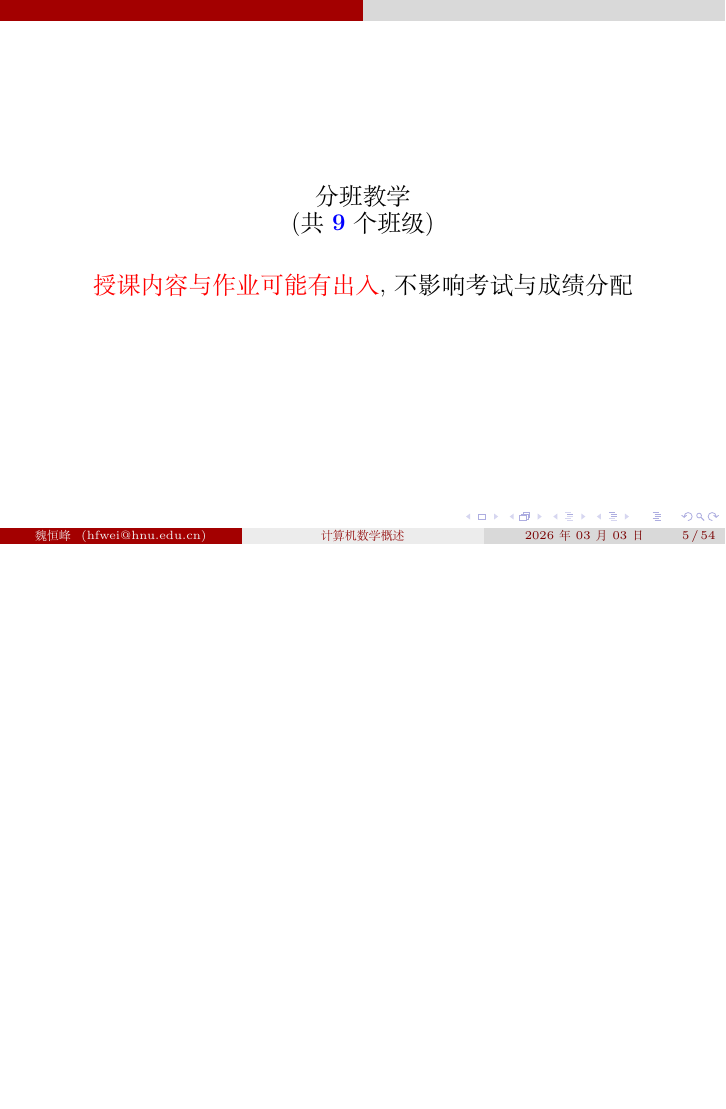
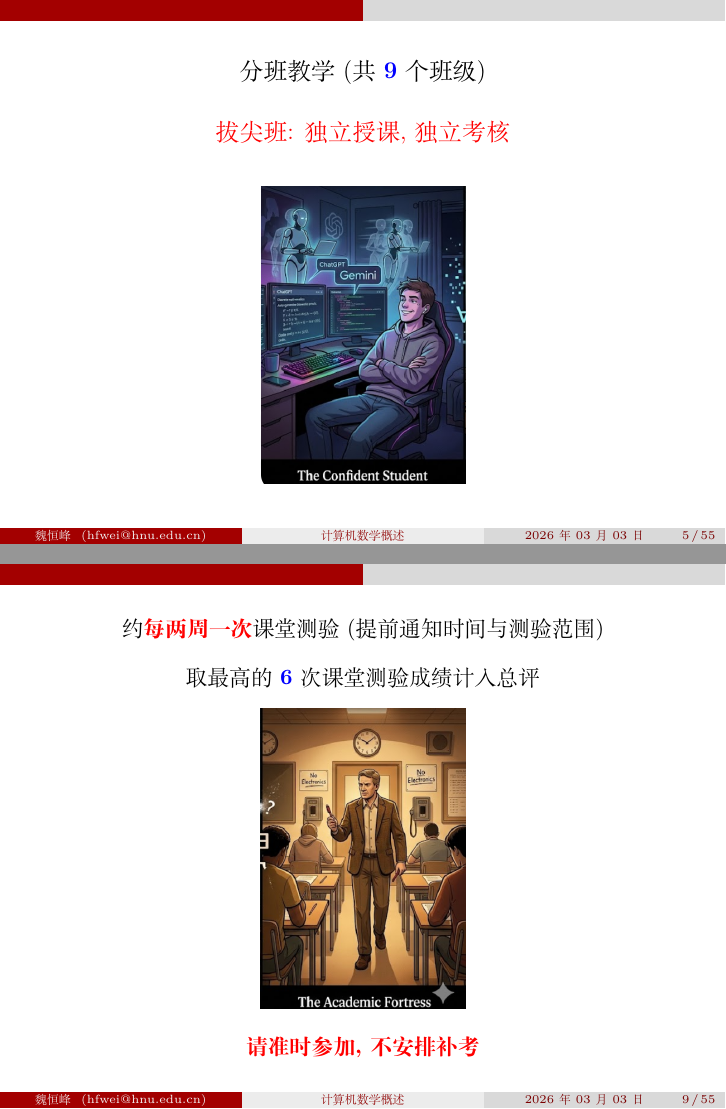
Before and after one commit to courses-at-hnu-by-hfwei/math4cs, LaTeX slides (0-overview/0-overview.tex, which reads 0-overview/parts/course.tex): page 9 of 83 before the commit and pages 5 and 9 of 57 after it, the two joined at a grey line, the shorter picture padded with empty space. Compiled offline with XeLaTeX.

Commit message:
course info

```diff
--- a/0-overview/0-overview.tex
+++ b/0-overview/0-overview.tex
@@ -2,7 +2,7 @@
 
 % !TEX program = xelatex
 %%%%%%%%%%%%%%%%%%%%
-\documentclass[]{beamer}
+\documentclass[handout]{beamer}
 \input{../preamble}
 %%%%%%%%%%%%%%%%%%%%
 \title[计算机数学概述]{计算机数学概述}
--- a/0-overview/parts/course.tex
+++ b/0-overview/parts/course.tex
@@ -49,10 +51,14 @@
 %%%%%%%%%%%%%%%%%%%%
 \begin{frame}{}
   \begin{center}
-    {\large 分班教学 \\ (共 \blue{\bf 9} 个班级)}
+    {\large 分班教学 (共 \blue{\bf 9} 个班级)}
 
     \vspace{0.60cm}
-    {\large \red{授课内容与作业可能有出入}, 不影响考试与成绩分配}
+    {\large \red{拔尖班: 独立授课, 独立考核}}
+
+    \vspace{1em}
+    \pause
+    \fig{width = 0.30\textwidth}{figs/confident-student}
   \end{center}
 \end{frame}
 %%%%%%%%%%%%%%%%%%%%
@@ -79,2 +82,3 @@
 
     \vspace{1.00cm}
+    取最高的 \blue{\bf 12} 次作业成绩计入总评
@@ -106,6 +109,21 @@
 
     \vspace{0.50cm}
     \teal{\small \url{https://github.com/courses-at-hnu-by-hfwei/math4cs-problem-sets}}
+  \end{center}
+\end{frame}
+%%%%%%%%%%%%%%%%%%%%
+
+%%%%%%%%%%%%%%%%%%%%
+\begin{frame}{}
+  \begin{center}
+    约\red{\bf 每两周一次}课堂测验 (提前通知时间与测验范围)
+
+    \vspace{1em}
+    取最高的 \blue{\bf 6} 次课堂测验成绩计入总评
+
+    \fig{width = 0.30\textwidth}{figs/academic-fortress}
+
+    \red{\bf 请准时参加, 不安排补考}
   \end{center}
 \end{frame}
 %%%%%%%%%%%%%%%%%%%%
```
Also changed, not shown: 0-overview/parts/overview.tex (+3 -3 lines), 0-overview/figs/academic-fortress.png (added), 0-overview/figs/confident-student.png (added), 0-overview/parts/course.tex (27 more changed lines), 1 other file.
